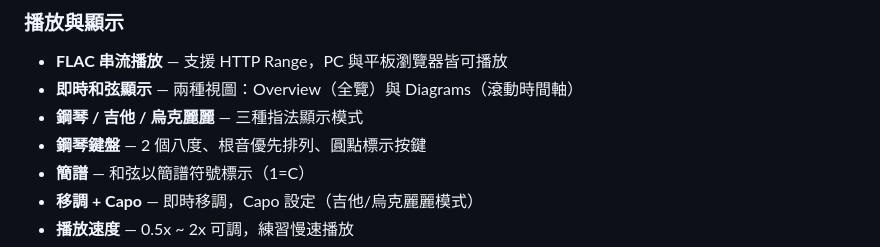
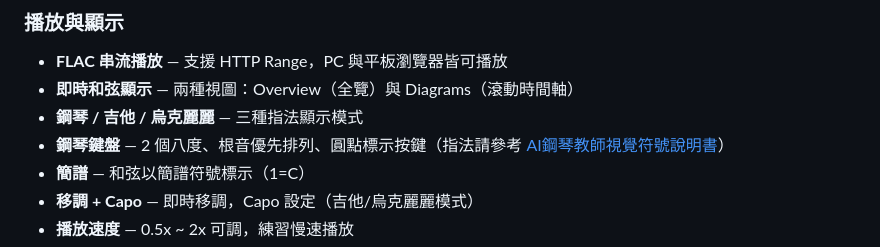
Before and after one commit to JJ110112/LiveChord, a Markdown page: README.md, the part around the change. Drawn GitHub-style.

Commit message:
docs: Add AI Piano Teacher Guide for students

```diff
--- a/README.md
+++ b/README.md
@@ -8,7 +8,7 @@
 - **FLAC 串流播放** — 支援 HTTP Range，PC 與平板瀏覽器皆可播放
 - **即時和弦顯示** — 兩種視圖：Overview（全覽）與 Diagrams（滾動時間軸）
 - **鋼琴 / 吉他 / 烏克麗麗** — 三種指法顯示模式
-- **鋼琴鍵盤** — 2 個八度、根音優先排列、圓點標示按鍵
+- **鋼琴鍵盤** — 2 個八度、根音優先排列、圓點標示按鍵（指法請參考 [AI鋼琴教師視覺符號說明書](AI-Piano-Teacher-Guide.md)）
 - **簡譜** — 和弦以簡譜符號標示（1=C）
 - **移調 + Capo** — 即時移調，Capo 設定（吉他/烏克麗麗模式）
 - **播放速度** — 0.5x ~ 2x 可調，練習慢速播放
```
Also changed, not shown: AI-Piano-Teacher-Guide.md (added, +41 -0 lines).
